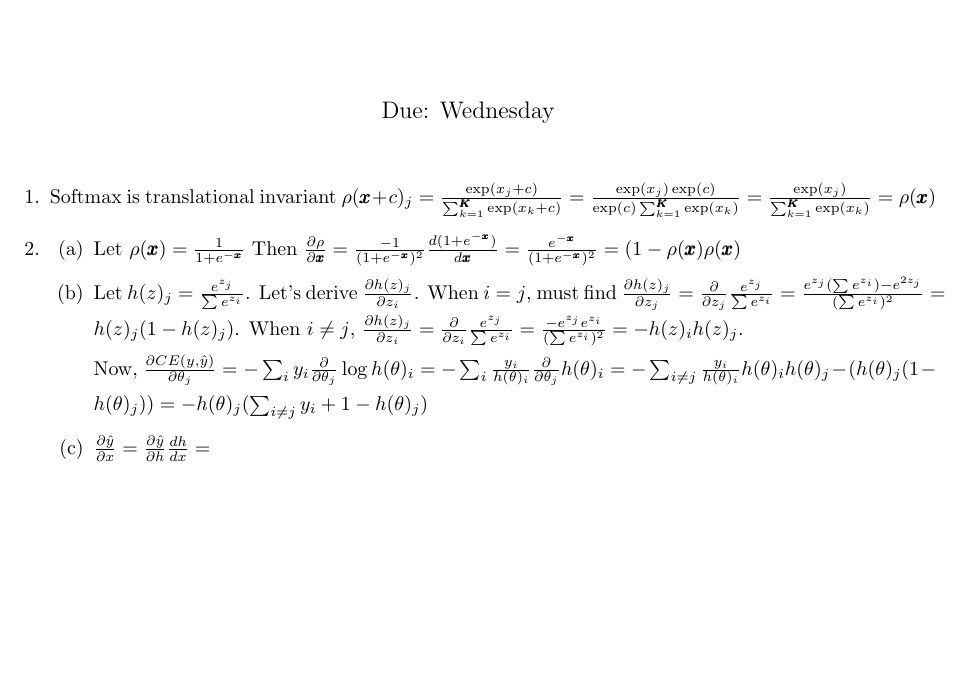
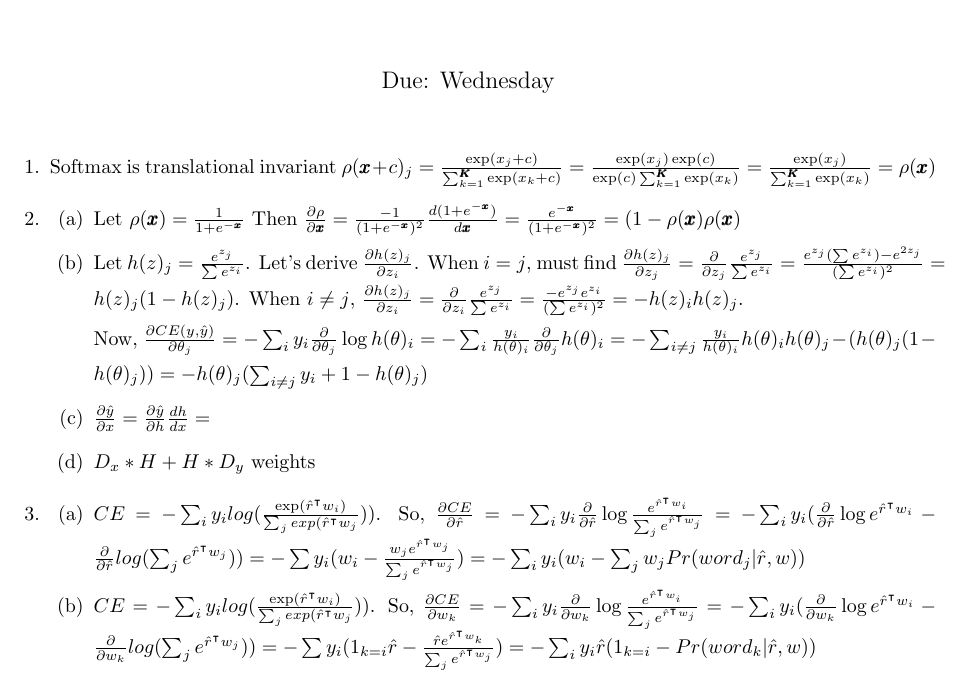
Before and after one commit to jerrickhoang/DeepNLP, a LaTeX problem sheet (assignment1/writtenProblems/assignment1.tex): part of the page, cut so that both start at the same text, the shorter picture padded with empty space. Compiled offline with pdfLaTeX.

Commit message:
Assignment1: gradient check + written 3 a) b)

```diff
--- a/assignment1/writtenProblems/assignment1.tex
+++ b/assignment1/writtenProblems/assignment1.tex
@@ -53,6 +53,15 @@ Then $\frac{\partial \rho}{\partial \pmb{x}} = \frac{-1}{(1+e^{-\pmb{x}})^2} \fr
 Now, $\frac{\partial CE(y, \hat{y})}{\partial \theta_j} = - \sum_i y_i \frac{\partial}{\partial \theta_j} \log h(\theta)_i = - \sum_i \frac{y_i}{h(\theta)_i} \frac{\partial}{\partial \theta_j} h(\theta)_i = - \sum_{i\neq j} \frac{y_i}{h(\theta)_i}h(\theta)_ih(\theta)_j - (h(\theta)_j ( 1 - h(\theta)_j)) = - h(\theta)_j (\sum_{i\neq j} y_i + 1 - h(\theta)_j)$
 
 \item $\frac{\partial \hat{y}}{\partial x} = \frac{\partial \hat{y}}{\partial h} \frac{dh}{dx} = $
+
+\item $D_x * H + H * D_y$ weights
+\end{enumerate}
+
+\item
+\begin{enumerate}
+\item $CE = - \sum_i y_i log(\frac{\exp(\hat{r}^{\intercal}w_i)}{\sum_j exp(\hat{r}^{\intercal}w_j}))$. So, $\frac{\partial CE}{\partial \hat{r}} = -\sum_i y_i \frac{\partial}{\partial \hat{r}} \log \frac{e^{\hat{r}^{\intercal}w_i}}{\sum_j e^{\hat{r}^{\intercal}w_j}} = -\sum_i y_i(\frac{\partial}{\partial \hat{r}}\log e^{\hat{r}^{\intercal}w_i} - \frac{\partial}{\partial \hat{r}} log(\sum_j e^{\hat{r}^{\intercal}w_j})) = - \sum y_i (w_i - \frac{w_je^{\hat{r}^{\intercal}w_j}}{\sum_j e^{\hat{r}^{\intercal}w_j}}) = - \sum_i y_i (w_i - \sum_j w_j Pr(word_j | \hat{r}, w))$
+
+\item $CE = - \sum_i y_i log(\frac{\exp(\hat{r}^{\intercal}w_i)}{\sum_j exp(\hat{r}^{\intercal}w_j}))$. So, $\frac{\partial CE}{\partial w_k} = -\sum_i y_i \frac{\partial}{\partial w_k} \log \frac{e^{\hat{r}^{\intercal}w_i}}{\sum_j e^{\hat{r}^{\intercal}w_j}} = -\sum_i y_i(\frac{\partial}{\partial w_k}\log e^{\hat{r}^{\intercal}w_i} - \frac{\partial}{\partial w_k} log(\sum_j e^{\hat{r}^{\intercal}w_j})) = - \sum y_i (1_{k=i}\hat{r} - \frac{\hat{r}e^{\hat{r}^{\intercal}w_k}}{\sum_j e^{\hat{r}^{\intercal}w_j}}) = - \sum_i y_i \hat{r}(1_{k=i} - Pr(word_k | \hat{r}, w))$
 \end{enumerate}
 \end{enumerate}
 \end{document}
```
Also changed, not shown: assignment1/writtenProblems/assignment1.pdf, 3 other files.
